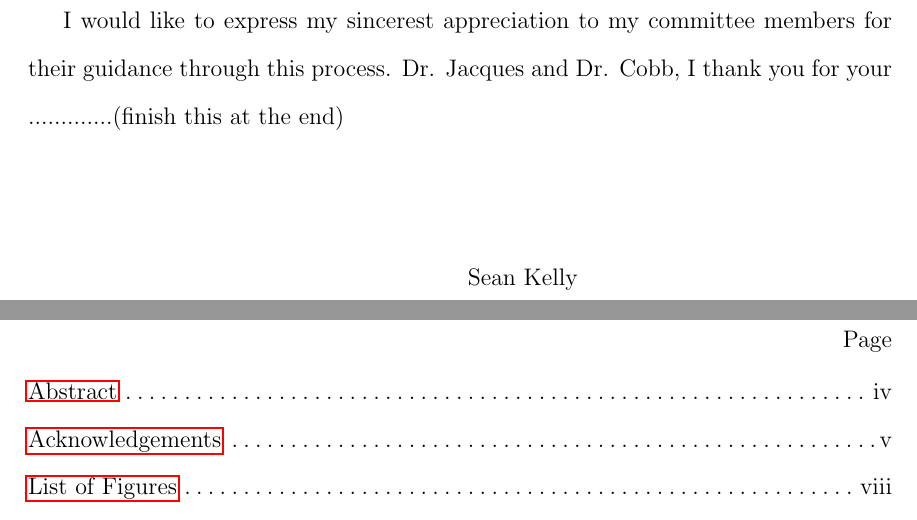
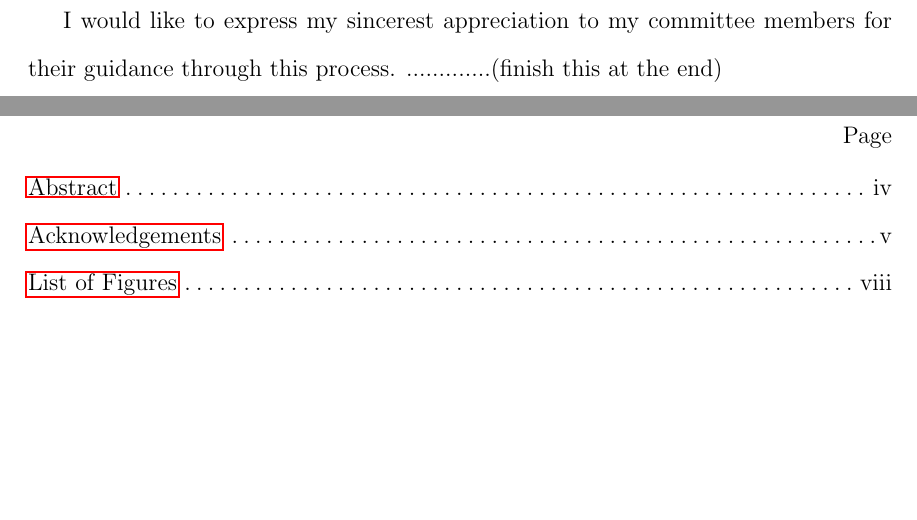
Before and after one commit to spaceman35/cubesat-reference-architecture-thesis, a LaTeX thesis (Cubesat RA Thesis/main.tex, which reads Cubesat RA Thesis/Thesis/Front/acknowledgements.tex): two parts of pages 6 and 7 of 41, joined at a grey line, cut so that both start at the same text, the shorter picture padded with empty space. Compiled offline with pdfLaTeX.

Commit message:
Update acknowledgements.tex

```diff
--- a/Cubesat RA Thesis/Thesis/Front/acknowledgements.tex
+++ b/Cubesat RA Thesis/Thesis/Front/acknowledgements.tex
@@ -1,9 +1,9 @@
 \begin{acknowledgements}
 
 
-I would like to express my sincerest appreciation to my committee members for their guidance through this process. Dr. Jacques and Dr. Cobb, I thank you for your .............(finish this at the end)
+I would like to express my sincerest appreciation to my committee members for their guidance through this process.  .............(finish this at the end)
 
 \vspace*{20mm}
 
-\hspace*{7cm} Sean Kelly
+% \hspace*{7cm} Sean Kelly
 \end{acknowledgements}
```
